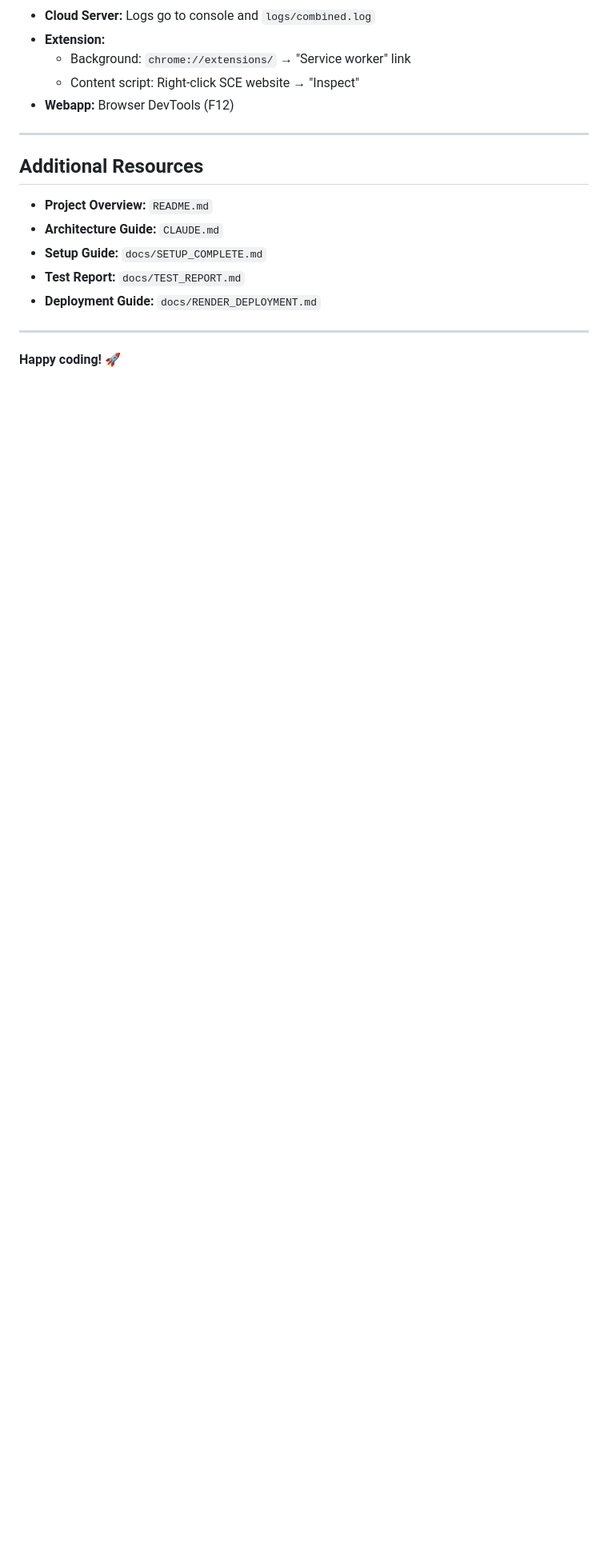
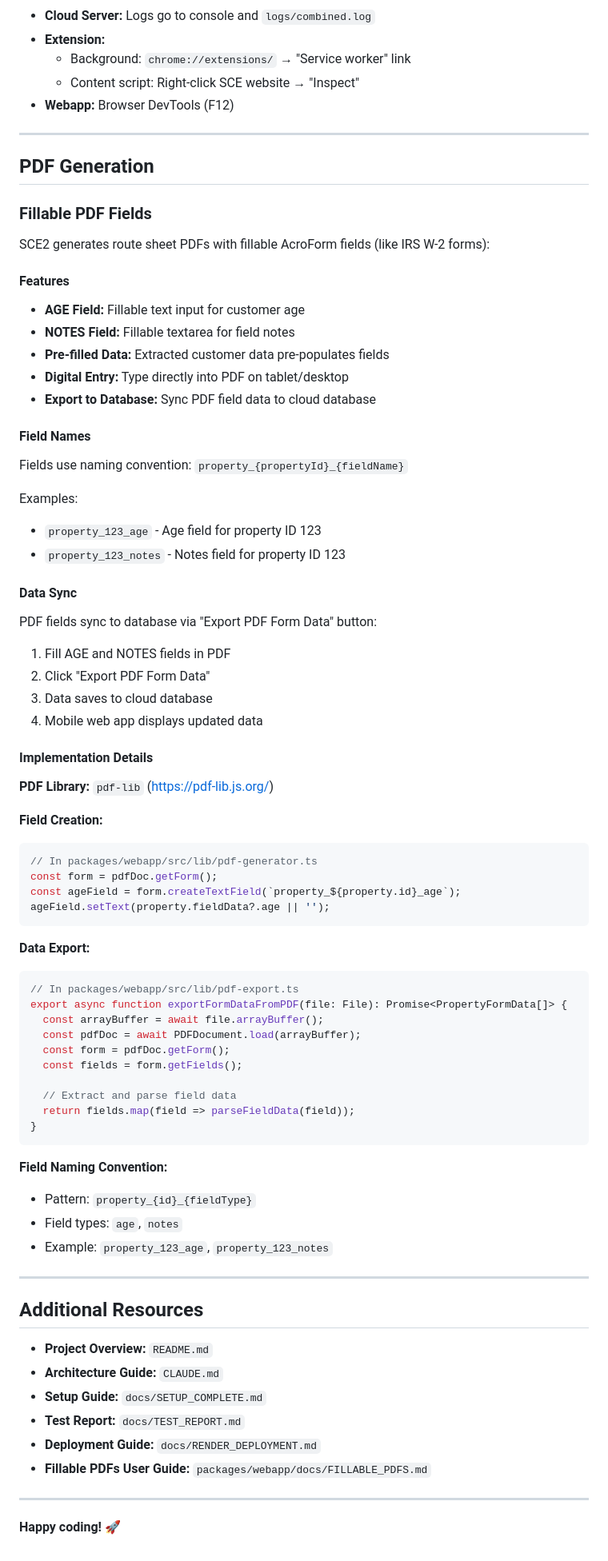
Before and after one commit to Shigakuresama/SCE2, a Markdown page: docs/CONTRIB.md, the part around the change. Shown at 80% size. GitHub-like rendering; blank space fills up the shorter version.

Commit message:
docs: document fillable PDF fields feature and usage

````diff
--- a/docs/CONTRIB.md
+++ b/docs/CONTRIB.md
@@ -521,6 +521,69 @@ kill -9 <PID>
 
 ---
 
+## PDF Generation
+
+### Fillable PDF Fields
+
+SCE2 generates route sheet PDFs with fillable AcroForm fields (like IRS W-2 forms):
+
+#### Features
+
+- **AGE Field:** Fillable text input for customer age
+- **NOTES Field:** Fillable textarea for field notes
+- **Pre-filled Data:** Extracted customer data pre-populates fields
+- **Digital Entry:** Type directly into PDF on tablet/desktop
+- **Export to Database:** Sync PDF field data to cloud database
+
+#### Field Names
+
+Fields use naming convention: `property_{propertyId}_{fieldName}`
+
+Examples:
+- `property_123_age` - Age field for property ID 123
+- `property_123_notes` - Notes field for property ID 123
+
+#### Data Sync
+
+PDF fields sync to database via "Export PDF Form Data" button:
+1. Fill AGE and NOTES fields in PDF
+2. Click "Export PDF Form Data"
+3. Data saves to cloud database
+4. Mobile web app displays updated data
+
+#### Implementation Details
+
+**PDF Library:** `pdf-lib` (https://pdf-lib.js.org/)
+
+**Field Creation:**
+```typescript
+// In packages/webapp/src/lib/pdf-generator.ts
+const form = pdfDoc.getForm();
+const ageField = form.createTextField(`property_${property.id}_age`);
+ageField.setText(property.fieldData?.age || '');
+```
+
+**Data Export:**
+```typescript
+// In packages/webapp/src/lib/pdf-export.ts
+export async function exportFormDataFromPDF(file: File): Promise<PropertyFormData[]> {
+  const arrayBuffer = await file.arrayBuffer();
+  const pdfDoc = await PDFDocument.load(arrayBuffer);
+  const form = pdfDoc.getForm();
+  const fields = form.getFields();
+
+  // Extract and parse field data
+  return fields.map(field => parseFieldData(field));
+}
+```
+
+**Field Naming Convention:**
+- Pattern: `property_{id}_{fieldType}`
+- Field types: `age`, `notes`
+- Example: `property_123_age`, `property_123_notes`
+
+---
+
 ## Additional Resources
 
 - **Project Overview:** `README.md`
@@ -528,6 +591,7 @@ kill -9 <PID>
 - **Setup Guide:** `docs/SETUP_COMPLETE.md`
 - **Test Report:** `docs/TEST_REPORT.md`
 - **Deployment Guide:** `docs/RENDER_DEPLOYMENT.md`
+- **Fillable PDFs User Guide:** `packages/webapp/docs/FILLABLE_PDFS.md`
 
 ---
 
````
Also changed, not shown: docs/RUNBOOK.md (+51 -0 lines), 1 other file.
